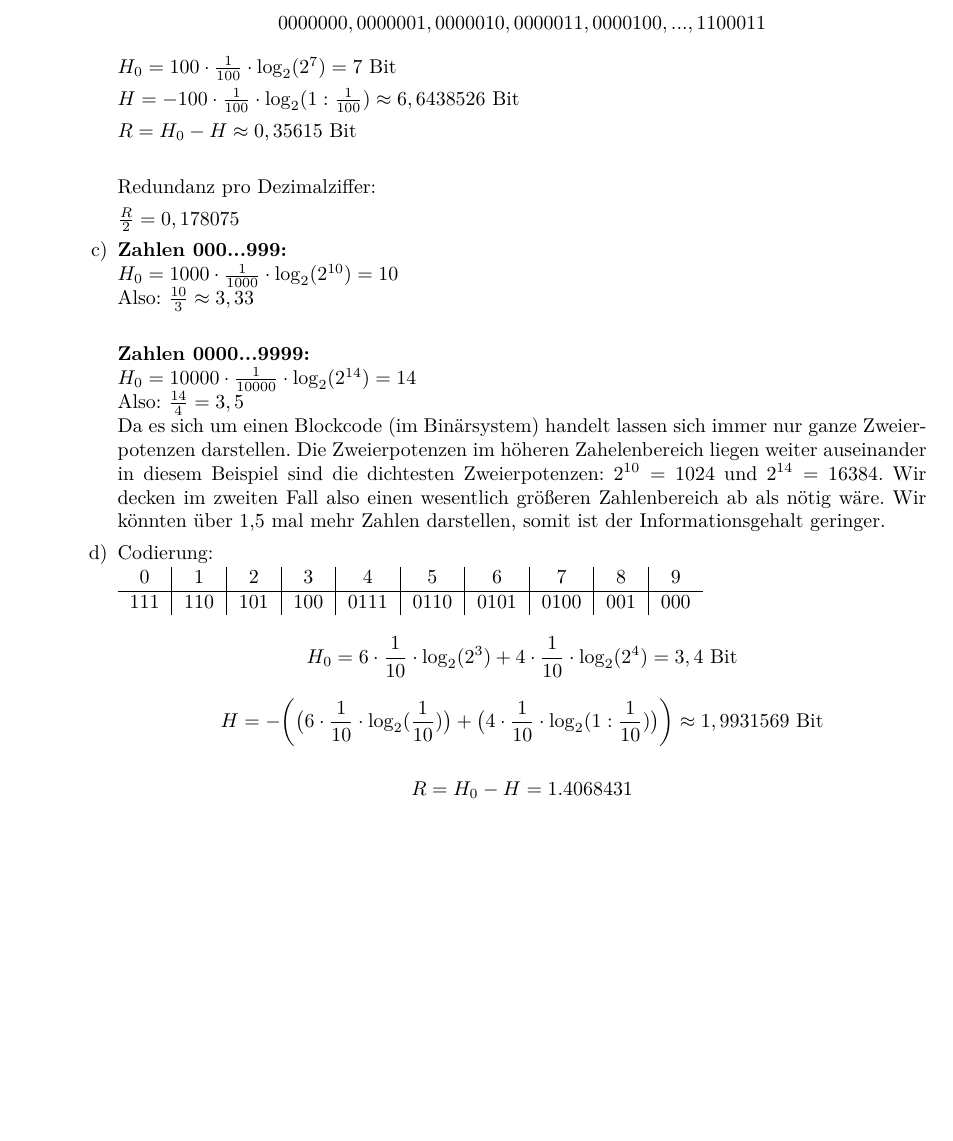
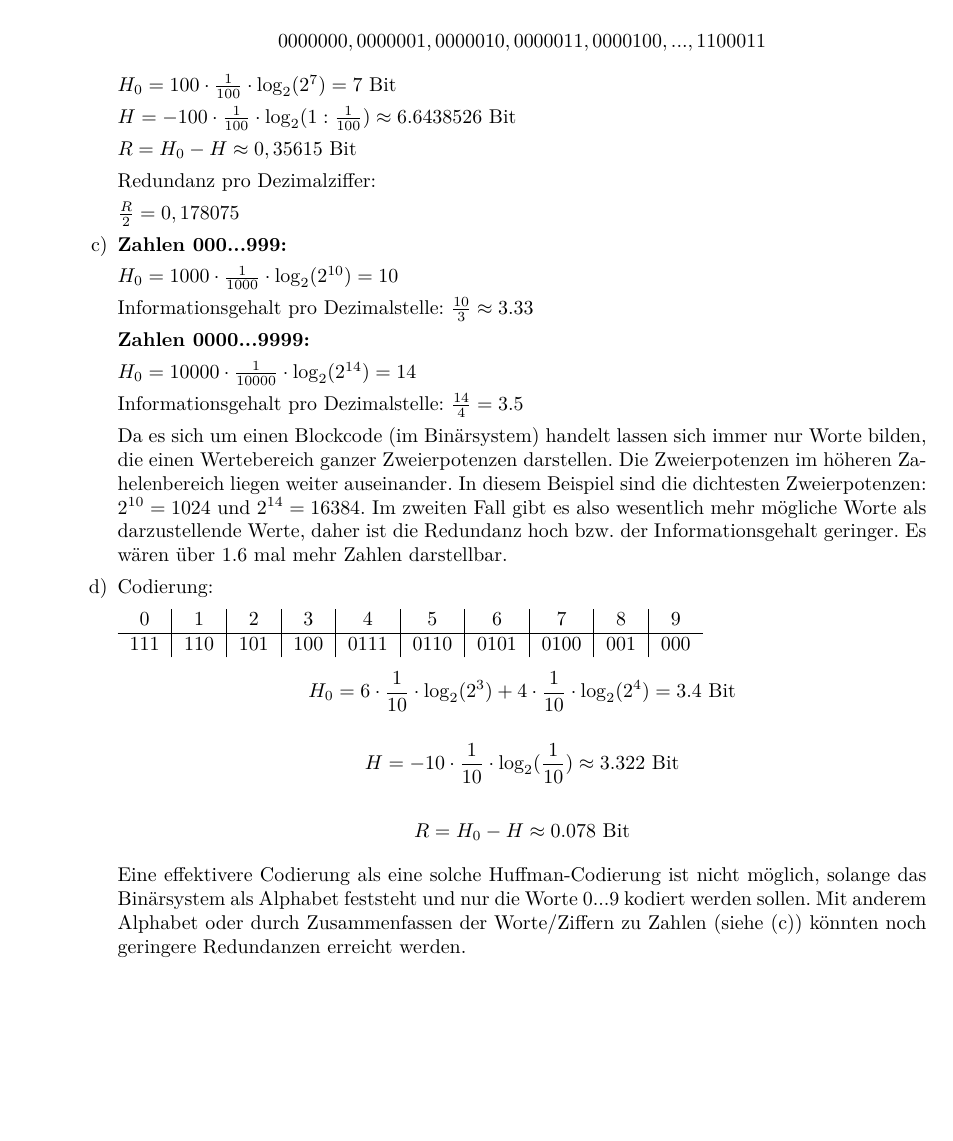
Before and after one commit to opatut/uni, a LaTeX document (rs/blatt05/[RS]_G4_B05_Bienkowski_Hatzel.tex): part of page 3 of 3, cut so that both start at the same text. Compiled offline with pdfLaTeX.

Commit message:
RS 05 finished

```diff
--- a/rs/blatt05/[RS]_G4_B05_Bienkowski_Hatzel.tex
+++ b/rs/blatt05/[RS]_G4_B05_Bienkowski_Hatzel.tex
@@ -293,12 +293,12 @@ int b3 = (a3 << 6 | a4)       % 256;
 
                 $$0000000, 0000001, 0000010, 0000011, 0000100, ..., 1100011$$
 
+                $H_0 = 100 \cdot \frac{1}{100} \cdot \log_2(2^7) = 7 $ Bit
 
-				$H_0 = 100 \cdot \frac{1}{100} \cdot \log_2(2^7) = 7 $ Bit
+                $H = - 100 \cdot \frac{1}{100} \cdot \log_2(1: \frac{1}{100}) \approx 6.6438526$ Bit
+                %meinst du man sollte das lieber als Summe schreiben?
 
-                $H = - 100 \cdot \frac{1}{100} \cdot \log_2(1: \frac{1}{100}) \approx 6,6438526$ Bit %meinst du man sollte das lieber als Summe schreiben?
-
-                $ R = H_0 - H \approx 0,35615$ Bit \\
+                $R = H_0 - H \approx 0,35615$ Bit
 
                 Redundanz pro Dezimalziffer:
 
@@ -307,29 +307,44 @@ int b3 = (a3 << 6 | a4)       % 256;
 
 
             \item[c)]
-				\textbf{Zahlen 000...999:}\\
-					$H_0 = 1000 \cdot \frac{1}{1000} \cdot \log_2(2^{10}) = 10 $ \\
-					Also: $\frac{10}{3} \approx 3,33$ \\
+                \textbf{Zahlen 000...999:}
 
-				\textbf{Zahlen 0000...9999:} \\
-					$H_0 = 10000 \cdot \frac{1}{10000} \cdot \log_2(2^{14}) = 14 $ \\
-					Also: $\frac{14}{4}=3,5$ \\
-					Da es sich um einen Blockcode (im Binärsystem) handelt lassen sich immer nur ganze Zweierpotenzen darstellen.
-					Die Zweierpotenzen im höheren Zahelenbereich liegen weiter auseinander in diesem Beispiel sind die dichtesten Zweierpotenzen: $2^{10}=1024$ und $2^{14}=16384$.
-					Wir decken im zweiten Fall also einen wesentlich größeren Zahlenbereich ab als nötig wäre.
-					Wir könnten über 1,5 mal mehr Zahlen darstellen, somit ist der Informationsgehalt geringer.
+                    $H_0 = 1000 \cdot \frac{1}{1000} \cdot \log_2(2^{10}) = 10$
+
+                    Informationsgehalt pro Dezimalstelle: $\frac{10}{3} \approx 3.33$
+
+                \textbf{Zahlen 0000...9999:}
+
+                    $H_0 = 10000 \cdot \frac{1}{10000} \cdot \log_2(2^{14}) = 14$
+
+                    Informationsgehalt pro Dezimalstelle: $\frac{14}{4} = 3.5$
+
+                    Da es sich um einen Blockcode (im Binärsystem) handelt lassen sich immer nur Worte bilden, die einen
+                    Wertebereich ganzer Zweierpotenzen darstellen.
+                    Die Zweierpotenzen im höheren Zahelenbereich liegen weiter auseinander.
+                    In diesem Beispiel sind die dichtesten Zweierpotenzen: $2^{10} = 1024$ und $2^{14} = 16384$.
+                    Im zweiten Fall gibt es also wesentlich mehr mögliche Worte als darzustellende Werte, daher ist die
+                    Redundanz hoch bzw. der Informationsgehalt geringer. Es wären über 1.6 mal mehr Zahlen darstellbar.
 
             \item[d)]
-            	Codierung: \\
+            	Codierung:
+
                 \begin{tabular}{c|c|c|c|c|c|c|c|c|c}
                     0 & 1 & 2 & 3 & 4 & 5 & 6 & 7 & 8 & 9 \\
                     \hline
                     111 & 110 & 101 & 100 & 0111 & 0110 & 0101 & 0100 & 001 & 000
                 \end{tabular}
-                 $$H_0 = 6 \cdot \frac{1}{10} \cdot \log_2(2^3) + 4 \cdot \frac{1}{10} \cdot \log_2(2^4) = 3,4 \text{ Bit}$$
-                  $$H = - \bigg(\big(6 \cdot \frac{1}{10} \cdot \log_2(\frac{1}{10})\big) + \big(4 \cdot \frac{1}{10} \cdot \log_2(1 : \frac{1}{10})\big)\bigg) \approx 1,9931569 \text{ Bit}$$
 
-                  $$R = H_0 - H = 1.4068431$$
+                $$H_0 = 6 \cdot \frac{1}{10} \cdot \log_2(2^3) + 4 \cdot \frac{1}{10} \cdot \log_2(2^4) = 3.4 \text{ Bit}$$
+
+                $$H = - 10 \cdot \frac{1}{10} \cdot \log_2(\frac{1}{10}) \approx 3.322 \text{ Bit}$$
+
+                $$R = H_0 - H \approx 0.078 \text{ Bit}$$
+
+                Eine effektivere Codierung als eine solche Huffman-Codierung ist nicht möglich, solange das Binärsystem
+                als Alphabet feststeht und nur die Worte 0...9 kodiert werden sollen. Mit anderem Alphabet oder durch
+                Zusammenfassen der Worte/Ziffern zu Zahlen (siehe (c)) könnten noch geringere Redundanzen erreicht werden.
+
         \end{enumerate}
 \end{enumerate}
 
```
Also changed, not shown: rs/blatt05/[RS]_G4_B05_Bienkowski_Hatzel.pdf.
